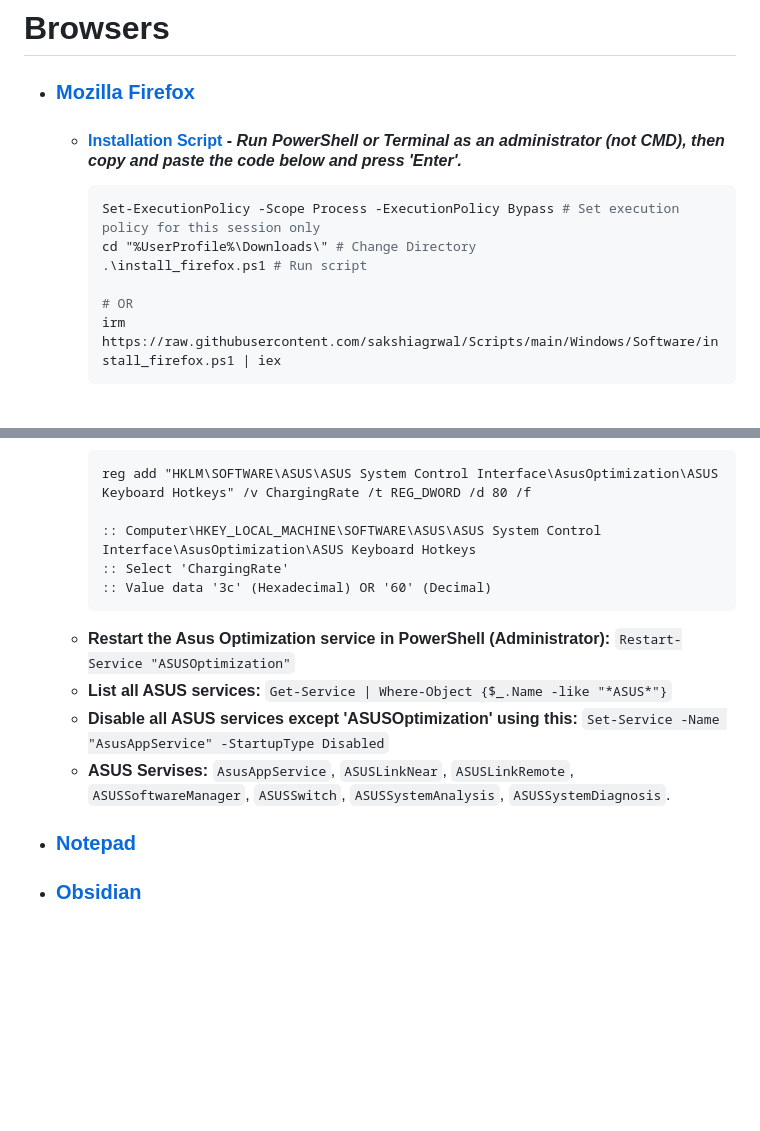
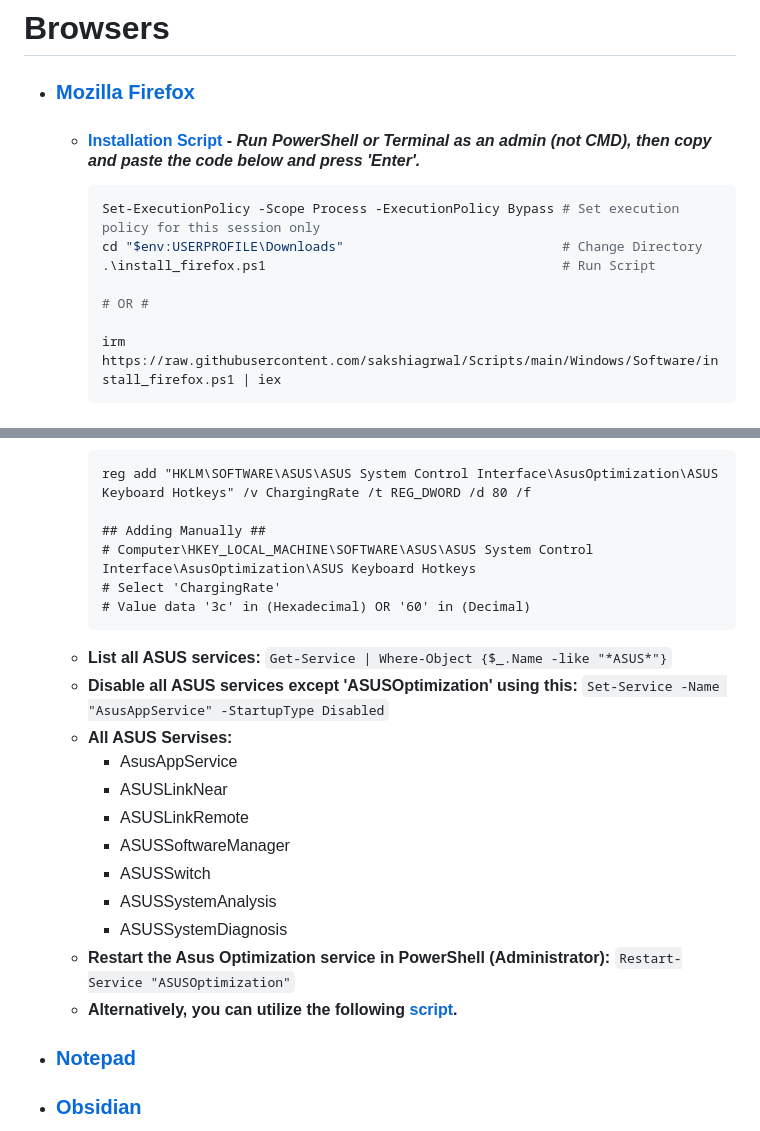
Before and after one commit to Kajal4414/Scripts, a Markdown page: Windows/Software/readme.md, 2 parts joined by grey strips. Rendered like a GitHub page; blank space fills up the shorter version.

````diff
--- a/Windows/Software/readme.md
+++ b/Windows/Software/readme.md
@@ -2,13 +2,14 @@
 
 -   ### [Mozilla Firefox](https://www.mozilla.org/en-US/firefox/all/#product-desktop-release)
 
-    -   #### [Installation Script](./install_firefox.ps1) - _Run PowerShell or Terminal as an administrator (not CMD), then copy and paste the code below and press 'Enter'._
+    -   #### [Installation Script](./install_firefox.ps1) - _Run PowerShell or Terminal as an admin (not CMD), then copy and paste the code below and press 'Enter'._
         ```ps1
         Set-ExecutionPolicy -Scope Process -ExecutionPolicy Bypass # Set execution policy for this session only
-        cd "%UserProfile%\Downloads\" # Change Directory
-        .\install_firefox.ps1 # Run script
+        cd "$env:USERPROFILE\Downloads"                            # Change Directory
+        .\install_firefox.ps1                                      # Run Script
 
-        # OR
+        # OR #
+
         irm https://raw.githubusercontent.com/sakshiagrwal/Scripts/main/Windows/Software/install_firefox.ps1 | iex
         ```
 
@@ -110,14 +111,23 @@
         ```cmd
         reg add "HKLM\SOFTWARE\ASUS\ASUS System Control Interface\AsusOptimization\ASUS Keyboard Hotkeys" /v ChargingRate /t REG_DWORD /d 80 /f
 
-        :: Computer\HKEY_LOCAL_MACHINE\SOFTWARE\ASUS\ASUS System Control Interface\AsusOptimization\ASUS Keyboard Hotkeys
-        :: Select 'ChargingRate'
-        :: Value data '3c' (Hexadecimal) OR '60' (Decimal)
+        ## Adding Manually ##
+        # Computer\HKEY_LOCAL_MACHINE\SOFTWARE\ASUS\ASUS System Control Interface\AsusOptimization\ASUS Keyboard Hotkeys
+        # Select 'ChargingRate'
+        # Value data '3c' in (Hexadecimal) OR '60' in (Decimal)
         ```
-    -   **Restart the Asus Optimization service in PowerShell (Administrator):** `Restart-Service "ASUSOptimization"`
     -   **List all ASUS services:** `Get-Service | Where-Object {$_.Name -like "*ASUS*"}`
     -   **Disable all ASUS services except 'ASUSOptimization' using this:** `Set-Service -Name "AsusAppService" -StartupType Disabled`
-    -   **ASUS Servises:** `AsusAppService`, `ASUSLinkNear`, `ASUSLinkRemote`, `ASUSSoftwareManager`, `ASUSSwitch`, `ASUSSystemAnalysis`, `ASUSSystemDiagnosis`.
+    -   **All ASUS Servises:**
+        -   AsusAppService
+        -   ASUSLinkNear
+        -   ASUSLinkRemote
+        -   ASUSSoftwareManager
+        -   ASUSSwitch
+        -   ASUSSystemAnalysis
+        -   ASUSSystemDiagnosis
+    -   **Restart the Asus Optimization service in PowerShell (Administrator):** `Restart-Service "ASUSOptimization"`
+    -   **Alternatively, you can utilize the following [script](../Extra/charging_threshold.ps1).**
 
 -   ### [Notepad](https://apps.microsoft.com/detail/windows-notepad/9MSMLRH6LZF3)
 -   ### [Obsidian](https://obsidian.md)
````
